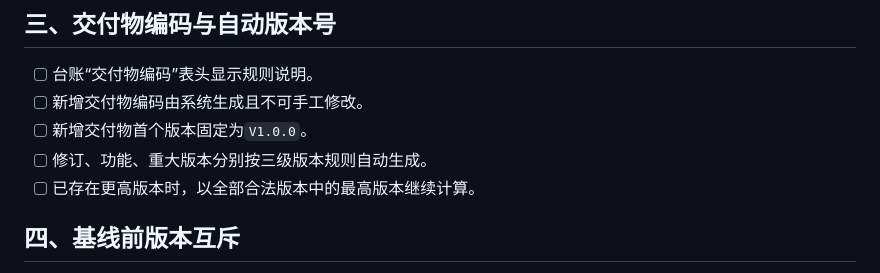
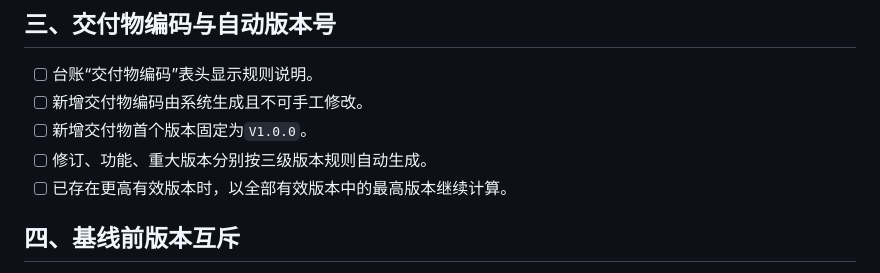
Before and after one commit to Nigori999/ad-deliverable-manager, a Markdown page: docs/V0.6-test-checklist.md, the part around the change. Drawn GitHub-style.

Commit message:
Document V0.7.3 regression target

```diff
--- a/docs/V0.6-test-checklist.md
+++ b/docs/V0.6-test-checklist.md
@@ -21,7 +21,7 @@
 - [ ] 新增交付物编码由系统生成且不可手工修改。
 - [ ] 新增交付物首个版本固定为`V1.0.0`。
 - [ ] 修订、功能、重大版本分别按三级版本规则自动生成。
-- [ ] 已存在更高版本时，以全部合法版本中的最高版本继续计算。
+- [ ] 已存在更高有效版本时，以全部有效版本中的最高版本继续计算。
 
 ## 四、基线前版本互斥
 
```
